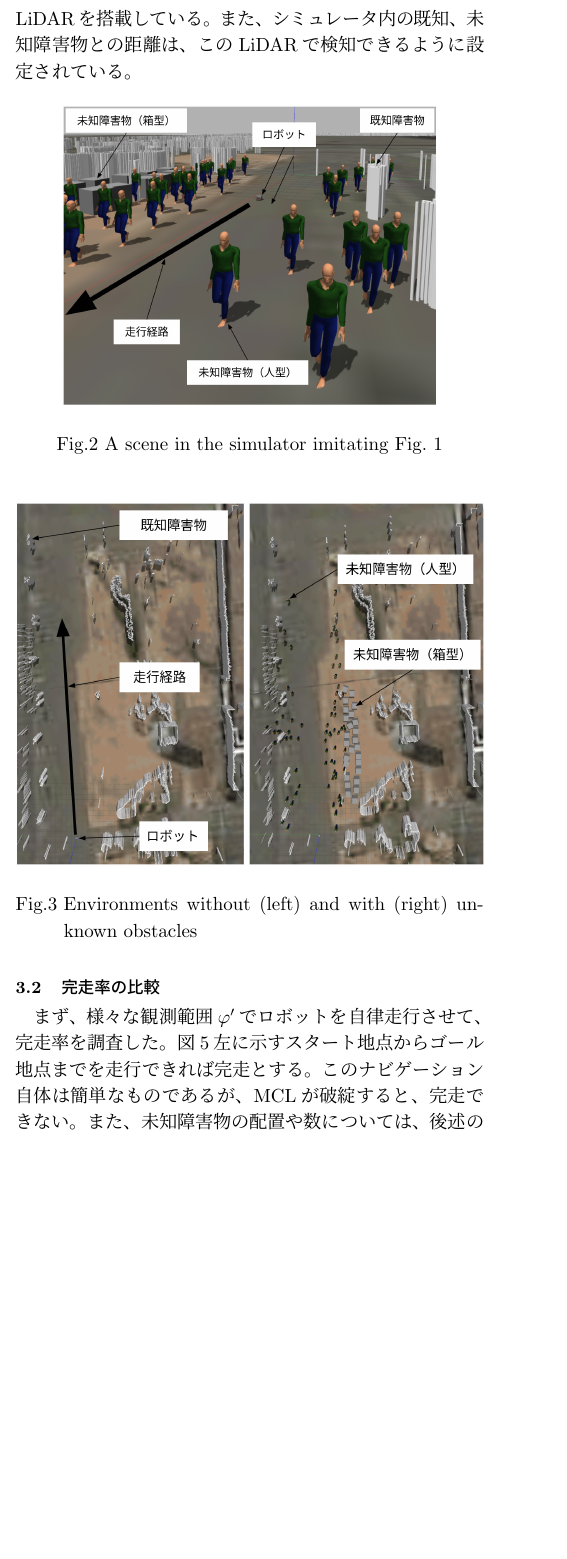
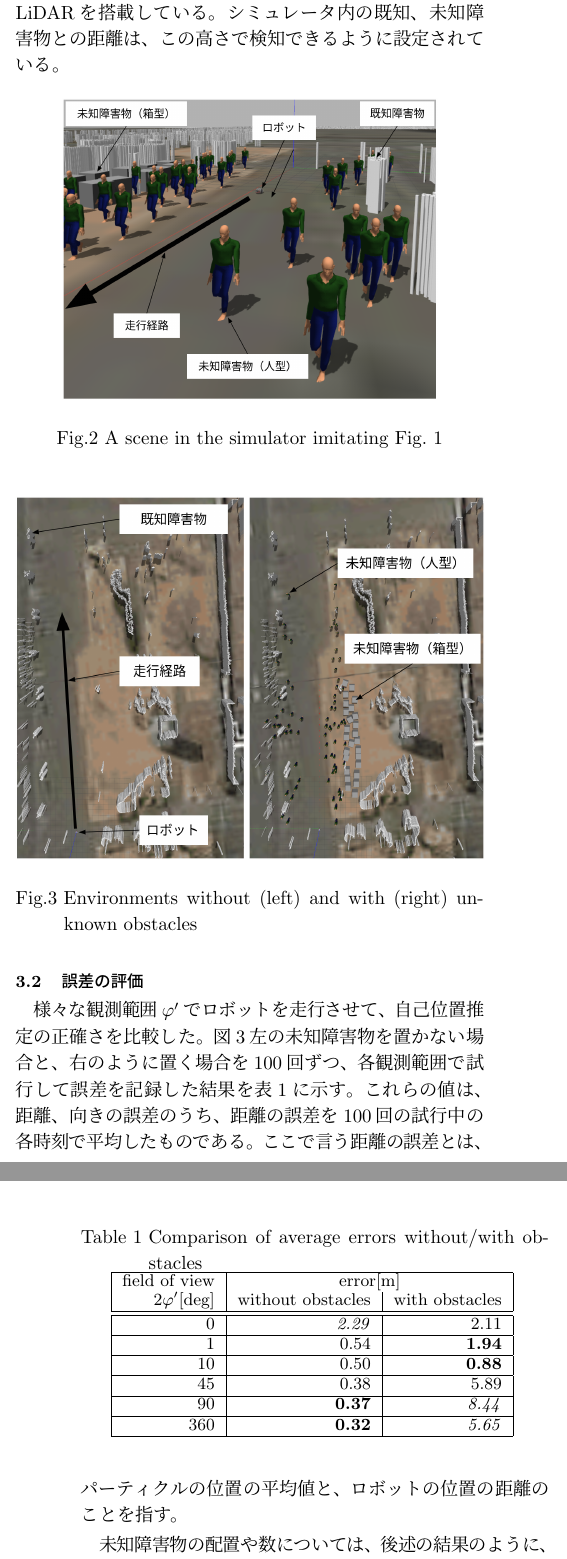
Before and after one commit to uhobeike/robomech2023, a LaTeX document (main.tex): part of one column of page 2 of 3 before the commit and two parts of the columns of pages 2 and 3 of 3 after it, the two joined at a grey line, cut so that both start at the same text, the shorter picture padded with empty space. Compiled offline with pLaTeX and dvipdfmx.

Commit message:
一旦push

```diff
--- a/main.tex
+++ b/main.tex
@@ -202,0 +208 @@ $\beta$[\%]のパーティクルの観測範囲を
+ロボットを操作して作成した走行経路を、
@@ -207,7 +217,7 @@ $\beta$[\%]のパーティクルの観測範囲を
-2次元LiDARを搭載している。
-また、シミュレータ内の既知、未知障害物との距離は、
-このLiDARで検知できるように設定されている。
-
+地面から高さ$0.7$[m]の位置に、観測範囲を$360$[deg]、
+角度分解能を$1$[deg]の2次元LiDARを搭載している。
+シミュレータ内の既知、未知障害物との距離は、
+この高さで検知できるように設定されている。
 
 %ロボットの最高速度は、3[m/s]とする。
 
@@ -261,17 +271,63 @@ $\beta$[\%]のパーティクルの観測範囲を
    \label{fig:raspicat}
 \end{figure}
 
-\subsection{完走率の比較}
+\subsection{誤差の評価}
 
-まず、様々な観測範囲$\varphi'$でロボットを自律走行させて、
-完走率を調査した。図\ref{fig:スタートからゴールまでナビゲーション}
-左に示すスタート地点からゴール地点までを走行できれば完走とする。
-このナビゲーション自体は簡単なものであるが、
-MCLが破綻すると、完走できない。
-また、未知障害物の配置や数については、
+\begin{table}[htbp]
+	\centering
+	\caption{Comparison of average errors without/with obstacles}
+  \label{table:error}
+	\begin{small}
+  \begin{tabular}{|r|r|r|r|} \hline
+	  field of view & \multicolumn{2}{c|}{error[m]} \\
+	  $2\varphi'$[deg]  & without obstacles & with obstacles \\ \hline \hline
+	  {0}         & \textit{2.29} & 2.11 \\ \hline
+	  {1}         & 0.54 &  \textbf{1.94} \\ \hline
+	  {10}        & 0.50 & \textbf{0.88} \\ \hline
+	  {45}        & 0.38 & 5.89 \\ \hline
+	  {90}        & \textbf{0.37} & \textit{8.44}\\ \hline
+	  {360}       & \textbf{0.32} & \textit{5.65} \\ \hline
+  \end{tabular}
+	\end{small}
+\end{table}
+
+
+様々な観測範囲$\varphi'$でロボットを走行させて、
+自己位置推定の正確さを比較した。
+図\ref{fig:つくばチャレンジ人混みシミュレータ}左の
+未知障害物を置かない場合と、右のように置く場合を100回ずつ、
+各観測範囲で試行して誤差を記録した
+結果を表\ref{table:error}に示す。
+これらの値は、距離、向きの誤差のうち、
+距離の誤差を100回の試行中の各時刻で平均したものである。
+ここで言う距離の誤差とは、
+パーティクルの位置の平均値と、
+ロボットの位置の距離のことを指す。
+
+
+%自己位置推定の破綻とは、
+%MCLのパーティクルが実際のロボットの位置からなくなり、
+%ロボットがどこを走っているのか間違え、さらに修正不能に
+%陥る状況のことを指す。
+%本稿の実験では、目視でこの状態に陥ったかどうかを判断した。
+%具体的には、パーティクルの位置、向きの平均値を
+%基準にLiDARの計測値を地図に重ね、
+%図\ref{fig:スタートからゴールまでナビゲーション}右の
+%丸で囲った部分から計測値が外れて元にもどらなくなったときを
+%破綻と判断した。
+%なお、シミュレーションではロボットが
+%移動の際に雑音を受けないことから、
+%自己位置推定の破綻と判断されても、
+%
+%
+%このナビゲーション自体は簡単なものであるが、
+%MCLが破綻すると、完走できない。
+
+未知障害物の配置や数については、
 後述の結果のように、通常のMCLでは
 推定が破綻するように調整した。
 パーティクル数は$10,000$とした。
+
 
 観測範囲を変えて、それぞれの観測範囲で
 $100$回試行した結果を表\ref{table:完走率}
```
Also changed, not shown: main.tex (29 more changed lines).
